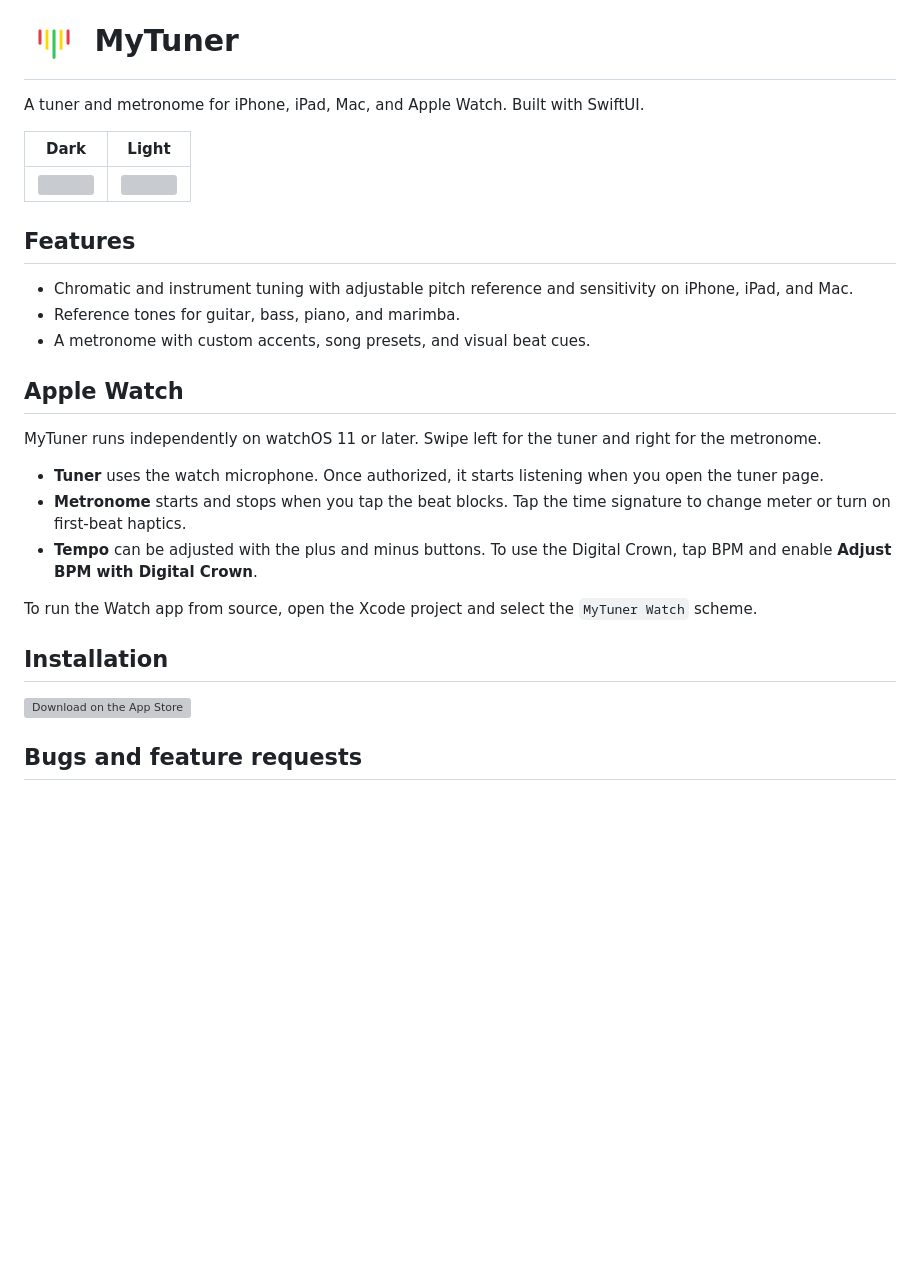
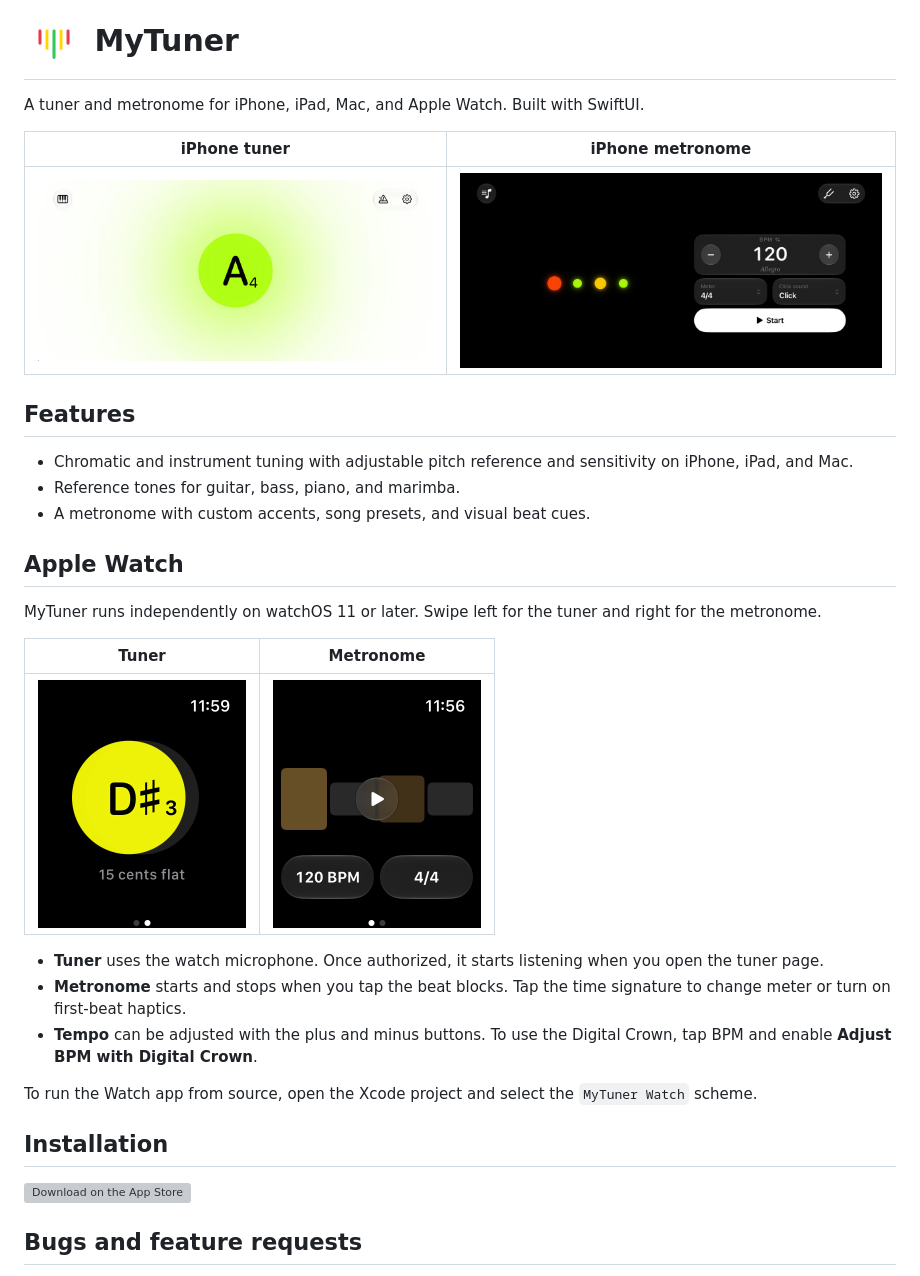
Before and after one commit to wxmvv/MyTuner, a Markdown page: README.md, the part around one of its changes. Rendered like a GitHub page; pictures changed too: Screenshots/iphone-metronome.jpg (added), Screenshots/iphone-tuner.jpg (added), Screenshots/watch-metronome.png (added); blank space fills up the shorter version; grey boxes are pictures that could not be loaded.

```diff
--- a/README.md
+++ b/README.md
@@ -1,11 +1,10 @@
-# <img src="https://github.com/wxmvv/MyTuner/raw/main/Images/icon.png" width="60" height="60" align="center" /> MyTuner
+# <img src="Images/icon.png" width="60" height="60" align="center" alt="" /> MyTuner
 
 A tuner and metronome for iPhone, iPad, Mac, and Apple Watch. Built with SwiftUI.
 
-| Dark                                | Light                                |
-| ----------------------------------- | ------------------------------------ |
-| ![](https://raw.githubusercontent.com/wxmvv/MyTuner/refs/heads/main/Images/ios-dark-shortcut.png)  | ![](https://raw.githubusercontent.com/wxmvv/MyTuner/refs/heads/main/Images/ios-light-shortcut.png)    |
-
+| iPhone tuner | iPhone metronome |
+| --- | --- |
+| ![MyTuner chromatic tuner on iPhone in light mode](Screenshots/iphone-tuner.jpg) | ![MyTuner metronome on iPhone in dark mode](Screenshots/iphone-metronome.jpg) |
 
 ## Features
 
@@ -17,6 +16,10 @@ A tuner and metronome for iPhone, iPad, Mac, and Apple Watch. Built with SwiftUI
 
 MyTuner runs independently on watchOS 11 or later. Swipe left for the tuner and right for the metronome.
 
+| Tuner | Metronome |
+| --- | --- |
+| <img src="Screenshots/watch-tuner.png" alt="Pitch and cents reading on Apple Watch" width="208" /> | <img src="Screenshots/watch-metronome.png" alt="Beat blocks and tempo controls on Apple Watch" width="208" /> |
+
 - **Tuner** uses the watch microphone. Once authorized, it starts listening when you open the tuner page.
 - **Metronome** starts and stops when you tap the beat blocks. Tap the time signature to change meter or turn on first-beat haptics.
 - **Tempo** can be adjusted with the plus and minus buttons. To use the Digital Crown, tap BPM and enable **Adjust BPM with Digital Crown**.
```
Also changed, not shown: other parts of README.md (+1 -1 lines), 6 other files.
